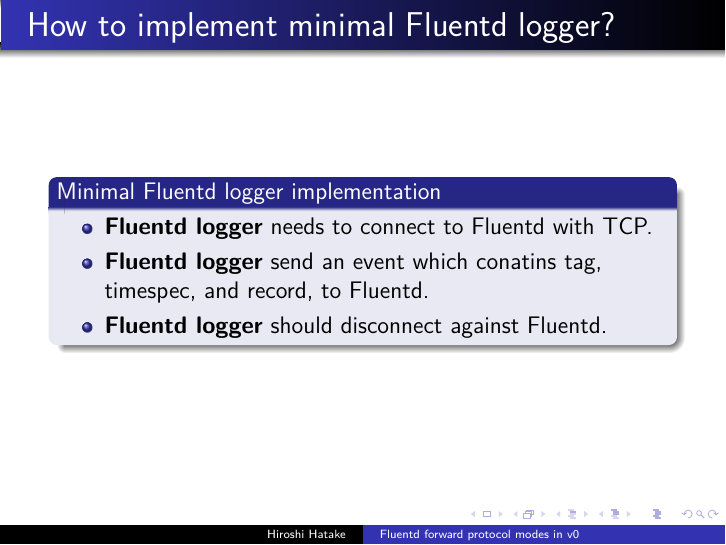
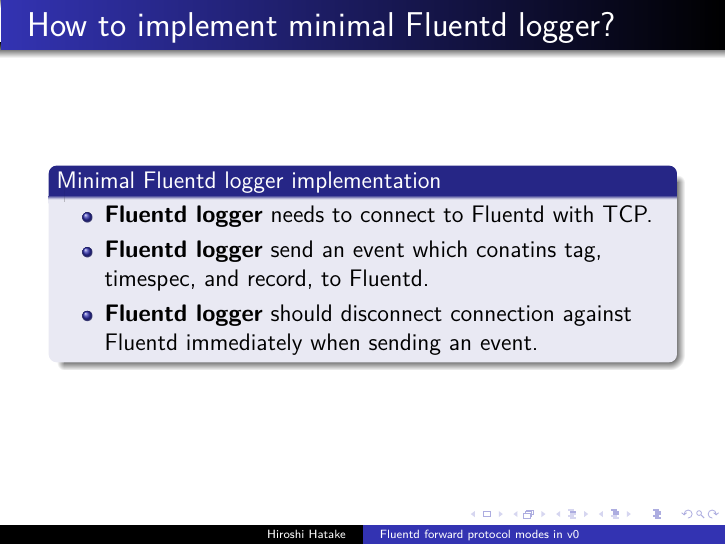
Before and after one commit to cosmo0920/fruently, LaTeX slides (slide/20160408-slide.tex): page 20 of 22. Compiled offline with LuaLaTeX.

Commit message:
slide: Tidy up descriptions

```diff
--- a/slide/20160408-slide.tex
+++ b/slide/20160408-slide.tex
@@ -134,7 +134,7 @@
 \begin{itemize}
 \item \uncover<1-> {{\textbf {Fluentd logger}} needs to connect to Fluentd with TCP.}
 \item \uncover<2-> {{\textbf {Fluentd logger}} send an event which conatins tag, timespec, and record, to Fluentd.}
-\item \uncover<3-> {{\textbf {Fluentd logger}} should disconnect against  Fluentd.}
+\item \uncover<3-> {{\textbf {Fluentd logger}} should disconnect connection against Fluentd immediately when sending an event.}
 \end{itemize}
 \end{block}
 \end{frame}
```
